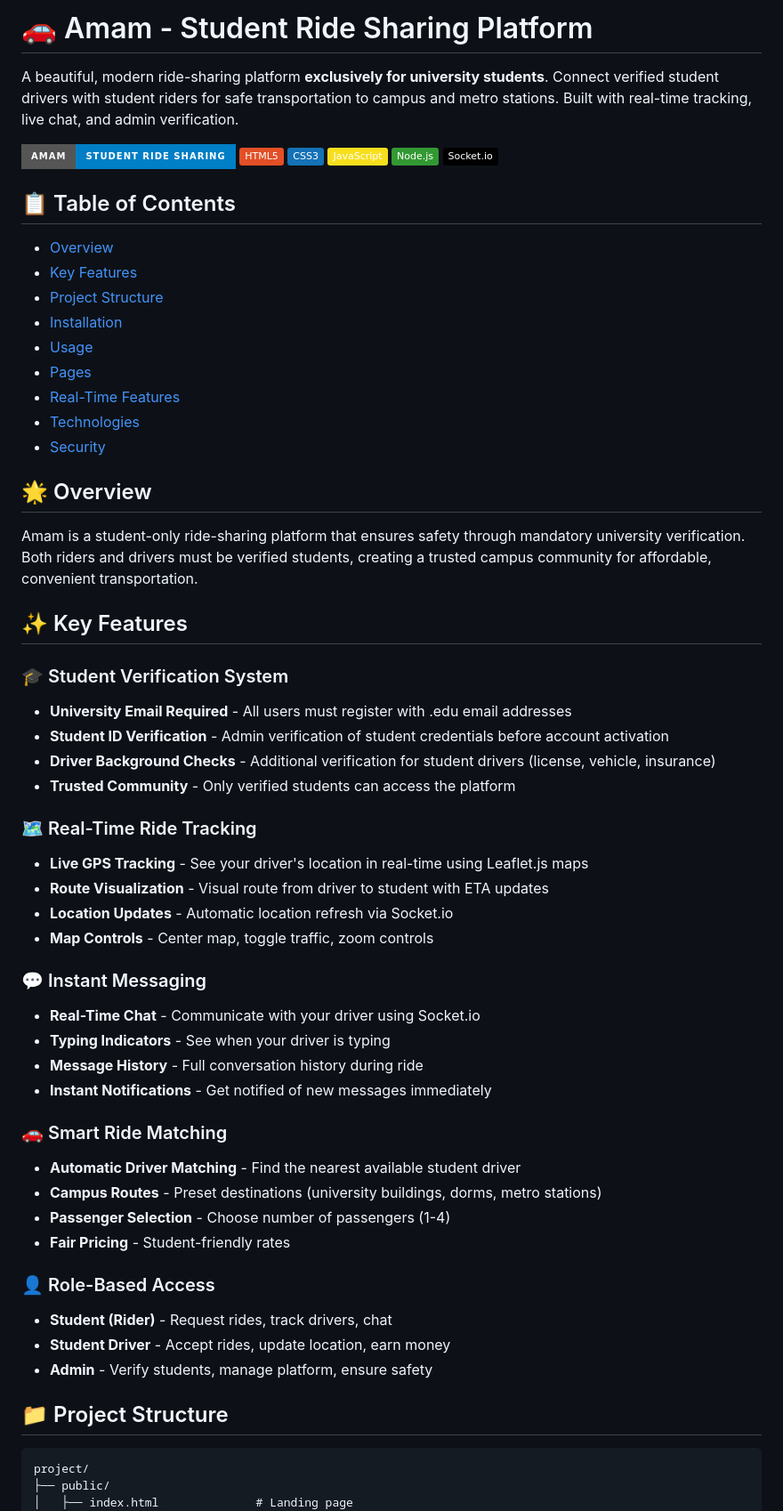
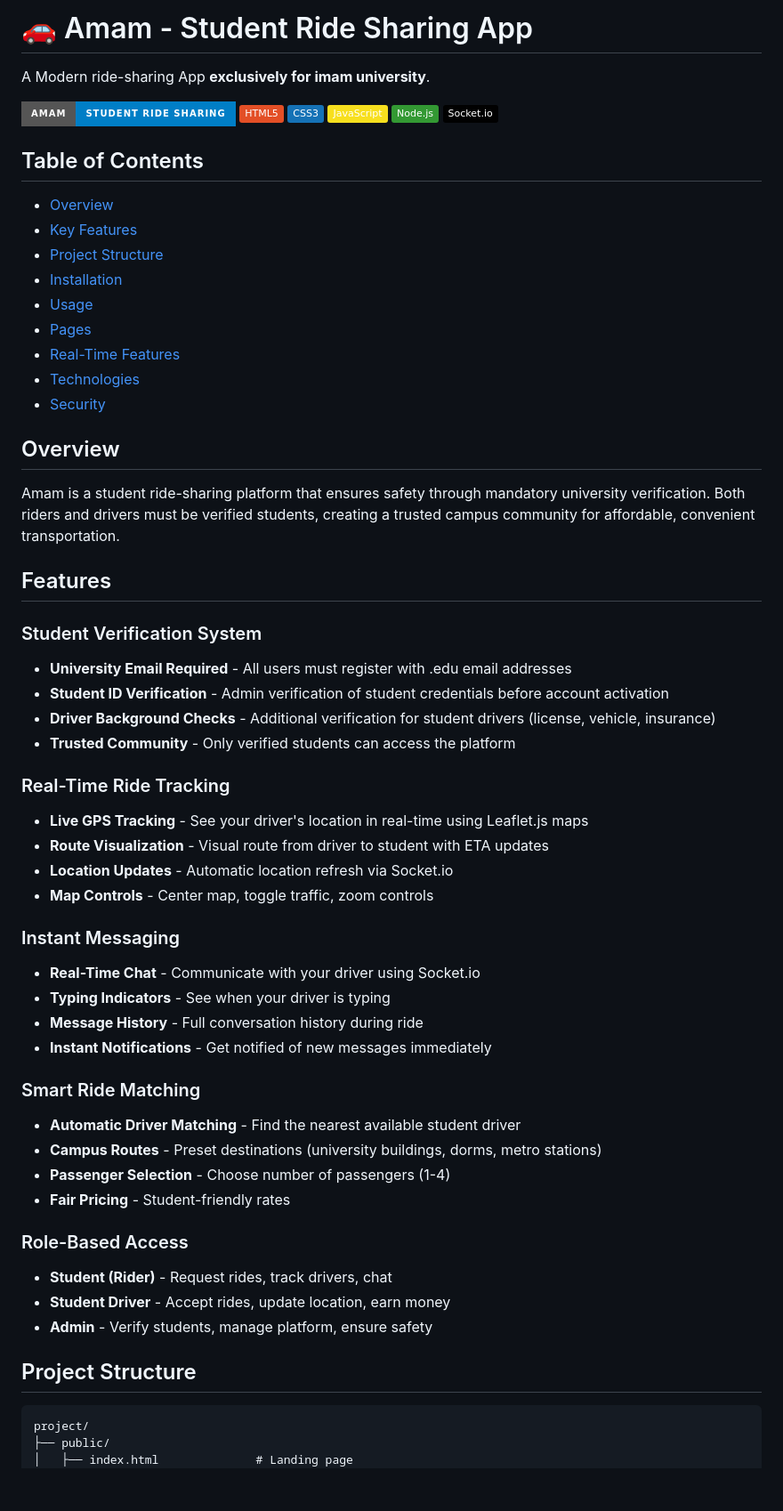
Before and after one commit to TheDanah/SE-Project, a Markdown page: README.md, the part around the change printed below. Shown: that part at 89% size. Drawn GitHub-style; badges without logos; blank space fills up the shorter version.

````diff
--- a/README.md
+++ b/README.md
@@ -1,6 +1,6 @@
-# 🚗 Amam - Student Ride Sharing Platform
+# 🚗 Amam - Student Ride Sharing App
 
-A beautiful, modern ride-sharing platform **exclusively for university students**. Connect verified student drivers with student riders for safe transportation to campus and metro stations. Built with real-time tracking, live chat, and admin verification.
+A Modern ride-sharing App **exclusively for imam university**.
 
 ![Amam Logo](https://img.shields.io/badge/Amam-Student%20Ride%20Sharing-blue?style=for-the-badge)
 ![HTML5](https://img.shields.io/badge/HTML5-E34F26?style=flat&logo=html5&logoColor=white)
@@ -9,7 +9,7 @@ A beautiful, modern ride-sharing platform **exclusively for university students*
 ![Node.js](https://img.shields.io/badge/Node.js-339933?style=flat&logo=node.js&logoColor=white)
 ![Socket.io](https://img.shields.io/badge/Socket.io-010101?style=flat&logo=socket.io&logoColor=white)
 
-## 📋 Table of Contents
+## Table of Contents
 
 - [Overview](#overview)
 - [Key Features](#key-features)
@@ -21,42 +21,42 @@ A beautiful, modern ride-sharing platform **exclusively for university students*
 - [Technologies](#technologies)
 - [Security](#security)
 
-## 🌟 Overview
+## Overview
 
-Amam is a student-only ride-sharing platform that ensures safety through mandatory university verification. Both riders and drivers must be verified students, creating a trusted campus community for affordable, convenient transportation.
+Amam is a student ride-sharing platform that ensures safety through mandatory university verification. Both riders and drivers must be verified students, creating a trusted campus community for affordable, convenient transportation.
 
-## ✨ Key Features
+## Features
 
-### 🎓 Student Verification System
+###  Student Verification System
 - **University Email Required** - All users must register with .edu email addresses
 - **Student ID Verification** - Admin verification of student credentials before account activation
 - **Driver Background Checks** - Additional verification for student drivers (license, vehicle, insurance)
 - **Trusted Community** - Only verified students can access the platform
 
-### 🗺️ Real-Time Ride Tracking
+### Real-Time Ride Tracking
 - **Live GPS Tracking** - See your driver's location in real-time using Leaflet.js maps
 - **Route Visualization** - Visual route from driver to student with ETA updates
 - **Location Updates** - Automatic location refresh via Socket.io
 - **Map Controls** - Center map, toggle traffic, zoom controls
 
-### 💬 Instant Messaging
+### Instant Messaging
 - **Real-Time Chat** - Communicate with your driver using Socket.io
 - **Typing Indicators** - See when your driver is typing
 - **Message History** - Full conversation history during ride
 - **Instant Notifications** - Get notified of new messages immediately
 
-### 🚗 Smart Ride Matching
+###  Smart Ride Matching
 - **Automatic Driver Matching** - Find the nearest available student driver
 - **Campus Routes** - Preset destinations (university buildings, dorms, metro stations)
 - **Passenger Selection** - Choose number of passengers (1-4)
 - **Fair Pricing** - Student-friendly rates
 
-### 👤 Role-Based Access
+### Role-Based Access
 - **Student (Rider)** - Request rides, track drivers, chat
 - **Student Driver** - Accept rides, update location, earn money
 - **Admin** - Verify students, manage platform, ensure safety
 
-## 📁 Project Structure
+## Project Structure
 
 ```
 project/
````
Also changed, not shown: other parts of README.md (+22 -22 lines).
